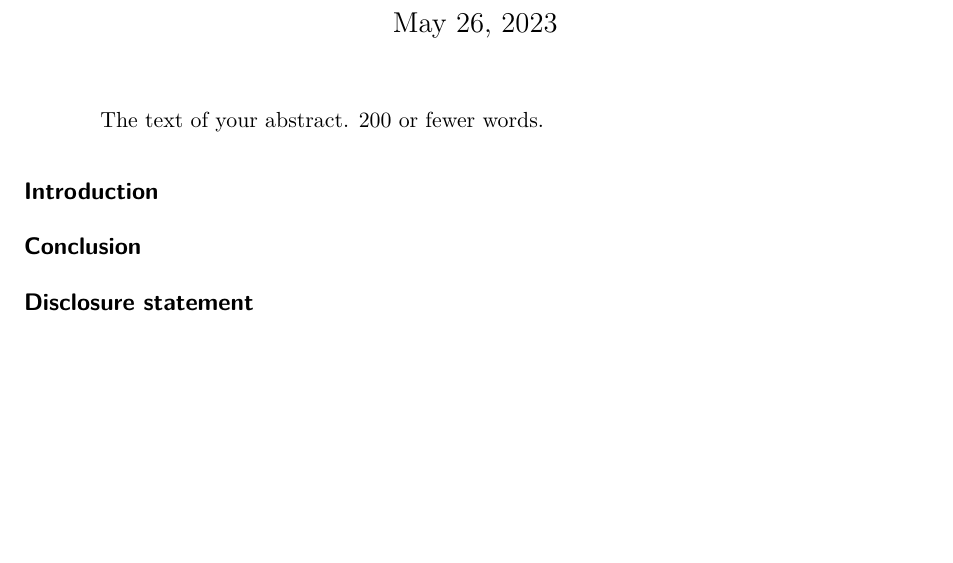
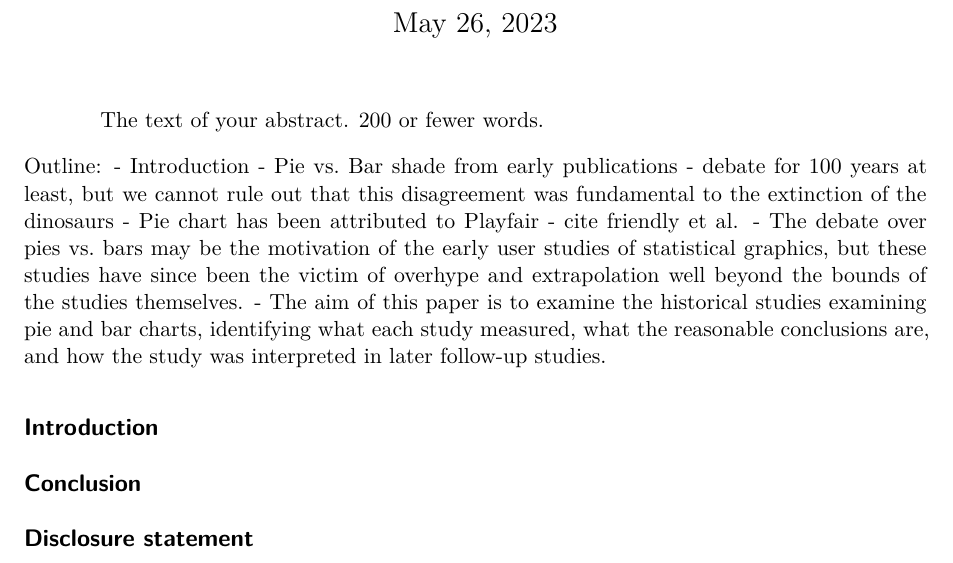
Before and after one commit to srvanderplas/100-years-pie, a Quarto document (paper.qmd): part of the page, cut so that both start at the same text, the shorter picture padded with empty space. Rendered offline with R 4.5, knitr and Pandoc in place of Quarto, then LaTeX, with nearby package versions; drawn as R Markdown's standard PDF in place of the format the file asks for; a font, style sheet, LaTeX package, included part or bibliography that could not be used is replaced or left out.

Commit message:
Outline of intro/paper

```diff
--- a/paper.qmd
+++ b/paper.qmd
@@ -25,6 +25,13 @@ keywords:
   - that do not appear in the title
 bibliography: "`r rbbt::bbt_write_bib('zotero.bib', overwrite = TRUE, library_id=rbbt::bbt_library_id('Graphics Research'))`"
 ---
+
+Outline:
+- Introduction
+    - Pie vs. Bar shade from early publications - debate for 100 years at least, but we cannot rule out that this disagreement was fundamental to the extinction of the dinosaurs
+    - Pie chart has been attributed to Playfair - cite friendly et al.
+    - The debate over pies vs. bars may be the motivation of the early user studies of statistical graphics, but these studies have since been the victim of overhype and extrapolation well beyond the bounds of the studies themselves.
+    - The aim of this paper is to examine the historical studies examining pie and bar charts, identifying what each study measured, what the reasonable conclusions are, and how the study was interpreted in later follow-up studies.
 
 ## Introduction {#sec-intro}
 
```
